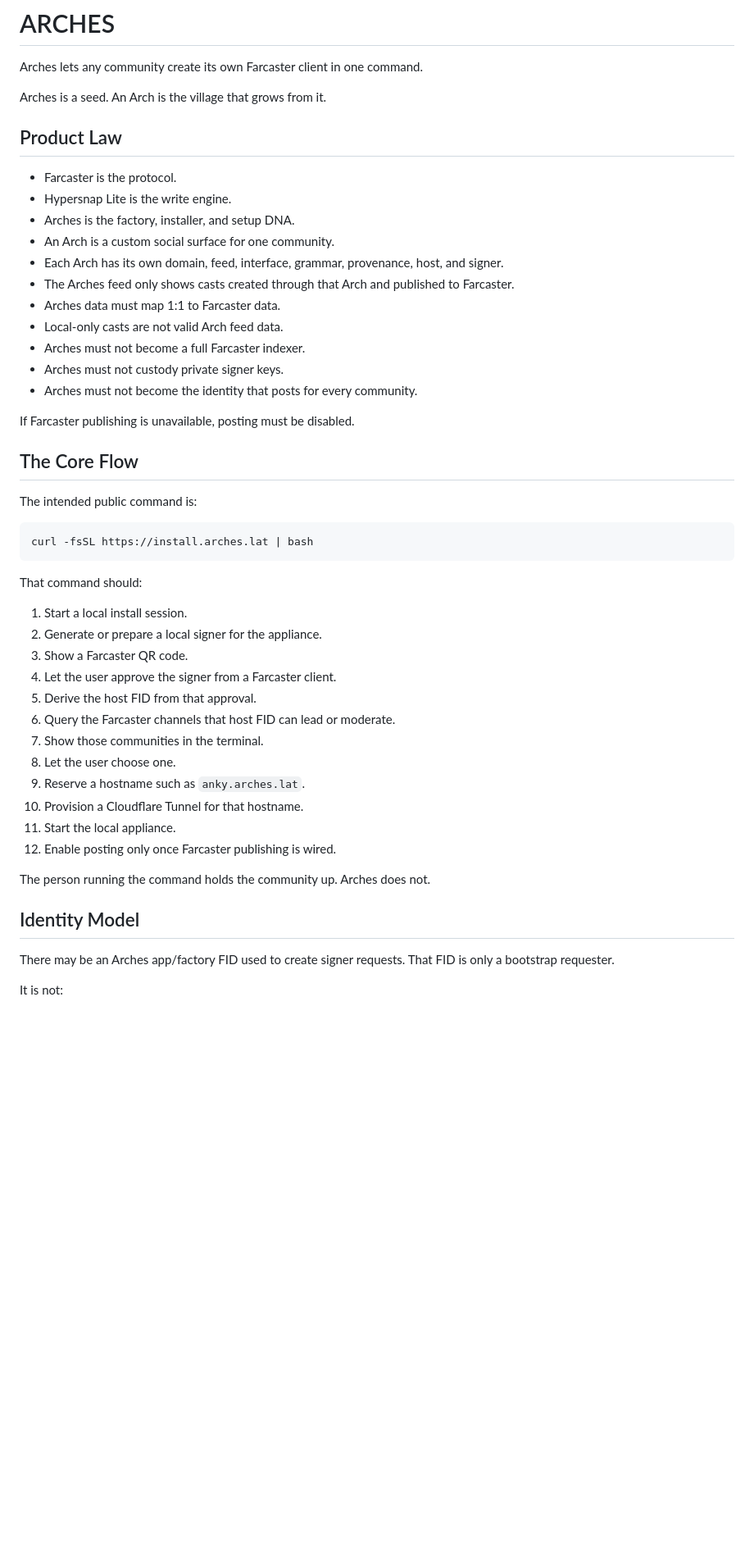
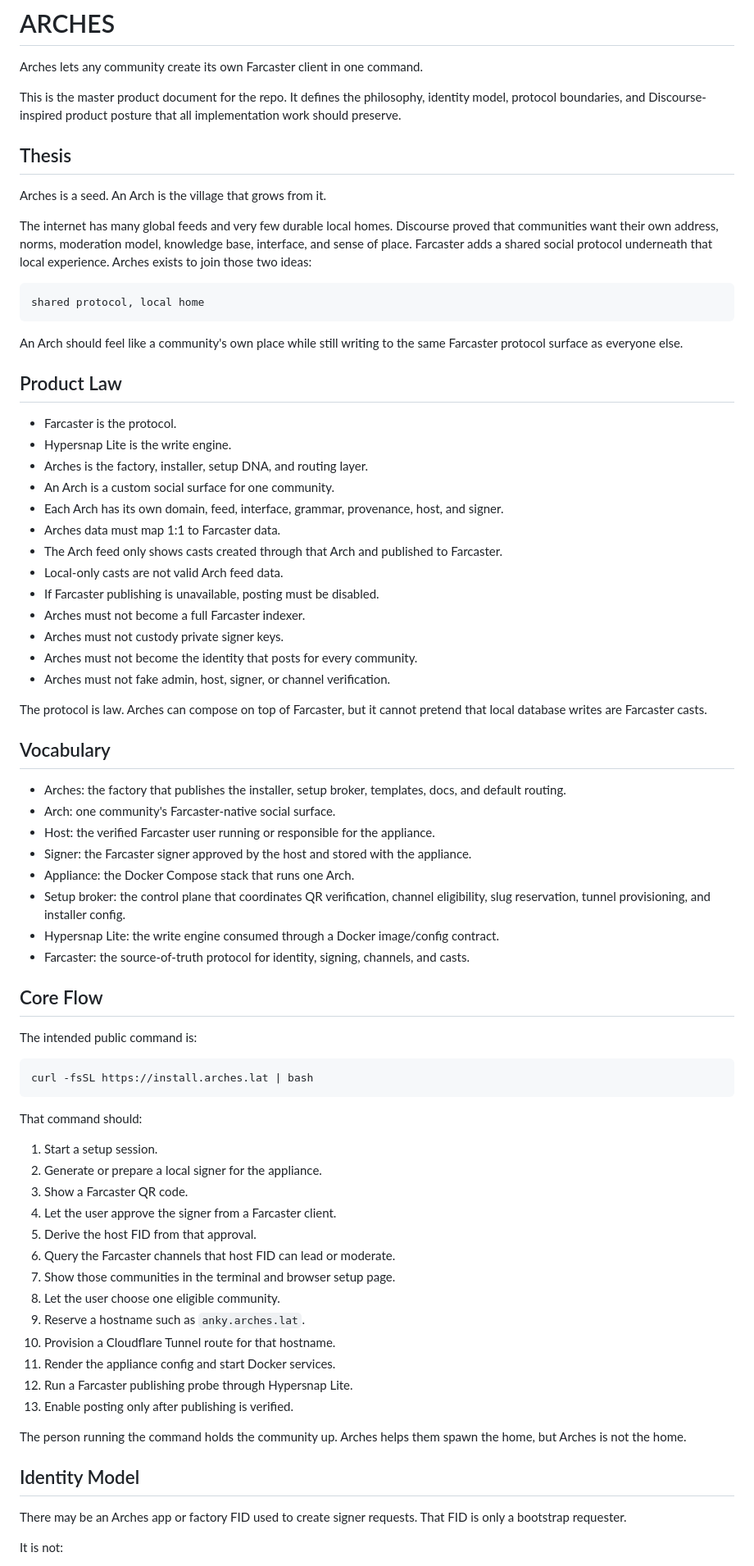
Before and after one commit to jpfraneto/arches, a Markdown page: ARCHES.md, the part around one of its changes. Shown at 82% size. GitHub-like rendering; blank space fills up the shorter version.

````diff
--- a/ARCHES.md
+++ b/ARCHES.md
@@ -2,27 +2,65 @@
 
 Arches lets any community create its own Farcaster client in one command.
 
+This is the master product document for the repo. It defines the philosophy,
+identity model, protocol boundaries, and Discourse-inspired product posture that
+all implementation work should preserve.
+
+## Thesis
+
 Arches is a seed. An Arch is the village that grows from it.
+
+The internet has many global feeds and very few durable local homes. Discourse
+proved that communities want their own address, norms, moderation model,
+knowledge base, interface, and sense of place. Farcaster adds a shared social
+protocol underneath that local experience. Arches exists to join those two
+ideas:
+
+```text
+shared protocol, local home
+```
+
+An Arch should feel like a community's own place while still writing to the
+same Farcaster protocol surface as everyone else.
 
 ## Product Law
 
 - Farcaster is the protocol.
 - Hypersnap Lite is the write engine.
-- Arches is the factory, installer, and setup DNA.
+- Arches is the factory, installer, setup DNA, and routing layer.
 - An Arch is a custom social surface for one community.
 - Each Arch has its own domain, feed, interface, grammar, provenance, host, and
   signer.
-- The Arches feed only shows casts created through that Arch and published to
+- Arches data must map 1:1 to Farcaster data.
+- The Arch feed only shows casts created through that Arch and published to
   Farcaster.
-- Arches data must map 1:1 to Farcaster data.
 - Local-only casts are not valid Arch feed data.
+- If Farcaster publishing is unavailable, posting must be disabled.
 - Arches must not become a full Farcaster indexer.
 - Arches must not custody private signer keys.
 - Arches must not become the identity that posts for every community.
+- Arches must not fake admin, host, signer, or channel verification.
 
-If Farcaster publishing is unavailable, posting must be disabled.
+The protocol is law. Arches can compose on top of Farcaster, but it cannot
+pretend that local database writes are Farcaster casts.
 
-## The Core Flow
+## Vocabulary
+
+- Arches: the factory that publishes the installer, setup broker, templates,
+  docs, and default routing.
+- Arch: one community's Farcaster-native social surface.
+- Host: the verified Farcaster user running or responsible for the appliance.
+- Signer: the Farcaster signer approved by the host and stored with the
+  appliance.
+- Appliance: the Docker Compose stack that runs one Arch.
+- Setup broker: the control plane that coordinates QR verification, channel
+  eligibility, slug reservation, tunnel provisioning, and installer config.
+- Hypersnap Lite: the write engine consumed through a Docker image/config
+  contract.
+- Farcaster: the source-of-truth protocol for identity, signing, channels, and
+  casts.
+
+## Core Flow
 
 The intended public command is:
 
@@ -32,25 +70,27 @@ curl -fsSL https://install.arches.lat | bash
 
 That command should:
 
-1. Start a local install session.
+1. Start a setup session.
 2. Generate or prepare a local signer for the appliance.
 3. Show a Farcaster QR code.
 4. Let the user approve the signer from a Farcaster client.
 5. Derive the host FID from that approval.
 6. Query the Farcaster channels that host FID can lead or moderate.
-7. Show those communities in the terminal.
-8. Let the user choose one.
+7. Show those communities in the terminal and browser setup page.
+8. Let the user choose one eligible community.
 9. Reserve a hostname such as `anky.arches.lat`.
-10. Provision a Cloudflare Tunnel for that hostname.
-11. Start the local appliance.
-12. Enable posting only once Farcaster publishing is wired.
+10. Provision a Cloudflare Tunnel route for that hostname.
+11. Render the appliance config and start Docker services.
+12. Run a Farcaster publishing probe through Hypersnap Lite.
+13. Enable posting only after publishing is verified.
 
-The person running the command holds the community up. Arches does not.
+The person running the command holds the community up. Arches helps them spawn
+the home, but Arches is not the home.
 
 ## Identity Model
 
-There may be an Arches app/factory FID used to create signer requests. That FID
-is only a bootstrap requester.
+There may be an Arches app or factory FID used to create signer requests. That
+FID is only a bootstrap requester.
 
 It is not:
 
````
Also changed, not shown: other parts of ARCHES.md (+175 -97 lines).
